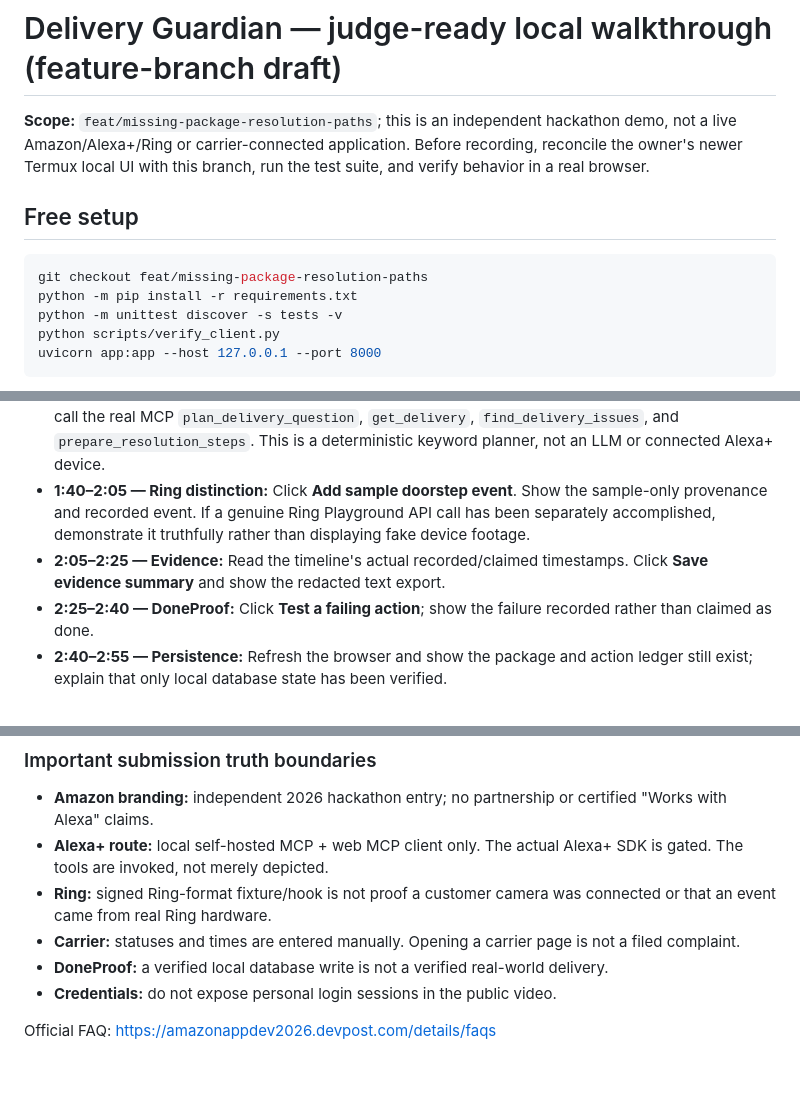
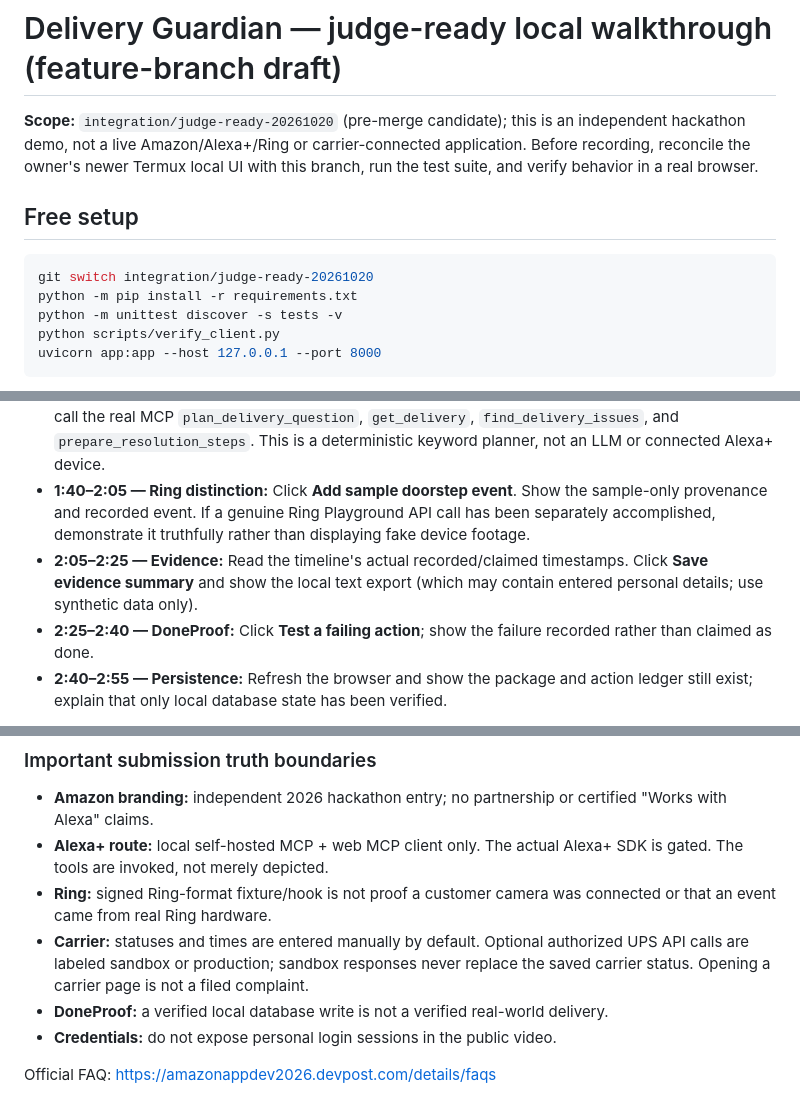
Before and after one commit to interplanetarysister/AmazonHackathon, a Markdown page: docs/judge-walkthrough.md, 3 parts joined by grey strips. Rendered like a GitHub page; blank space fills up the shorter version.

Commit message:
docs: correct judge branch, export privacy and UPS provenance statements

````diff
--- a/docs/judge-walkthrough.md
+++ b/docs/judge-walkthrough.md
@@ -1,11 +1,11 @@
 # Delivery Guardian — judge-ready local walkthrough (feature-branch draft)
 
-**Scope:** `feat/missing-package-resolution-paths`; this is an independent hackathon demo, not a live Amazon/Alexa+/Ring or carrier-connected application. Before recording, reconcile the owner's newer Termux local UI with this branch, run the test suite, and verify behavior in a real browser.
+**Scope:** `integration/judge-ready-20261020` (pre-merge candidate); this is an independent hackathon demo, not a live Amazon/Alexa+/Ring or carrier-connected application. Before recording, reconcile the owner's newer Termux local UI with this branch, run the test suite, and verify behavior in a real browser.
 
 ## Free setup
 
 ```sh
-git checkout feat/missing-package-resolution-paths
+git switch integration/judge-ready-20261020
 python -m pip install -r requirements.txt
 python -m unittest discover -s tests -v
 python scripts/verify_client.py
@@ -24,7 +24,7 @@ If preparing a clean demonstration, optionally set `DG_DB_PATH` to a fresh tempo
 - **0:55–1:15 — Missing:** Click **I can't find it**. Show the durable resolution guidance, UPS direct claim form link, and editable support message. No complaint or email is sent by this app.
 - **1:15–1:40 — Ask question:** Enter "My package says delivered but I can't find it." Watch the browser call the real MCP `plan_delivery_question`, `get_delivery`, `find_delivery_issues`, and `prepare_resolution_steps`. This is a deterministic keyword planner, not an LLM or connected Alexa+ device.
 - **1:40–2:05 — Ring distinction:** Click **Add sample doorstep event**. Show the sample-only provenance and recorded event. If a genuine Ring Playground API call has been separately accomplished, demonstrate it truthfully rather than displaying fake device footage.
-- **2:05–2:25 — Evidence:** Read the timeline's actual recorded/claimed timestamps. Click **Save evidence summary** and show the redacted text export.
+- **2:05–2:25 — Evidence:** Read the timeline's actual recorded/claimed timestamps. Click **Save evidence summary** and show the local text export (which may contain entered personal details; use synthetic data only).
 - **2:25–2:40 — DoneProof:** Click **Test a failing action**; show the failure recorded rather than claimed as done.
 - **2:40–2:55 — Persistence:** Refresh the browser and show the package and action ledger still exist; explain that only local database state has been verified.
 
@@ -46,7 +46,7 @@ Actual outcomes and timing must be captured in a real recording, not edited in a
 - **Amazon branding:** independent 2026 hackathon entry; no partnership or certified "Works with Alexa" claims.
 - **Alexa+ route:** local self-hosted MCP + web MCP client only. The actual Alexa+ SDK is gated. The tools are invoked, not merely depicted.
 - **Ring:** signed Ring-format fixture/hook is not proof a customer camera was connected or that an event came from real Ring hardware.
-- **Carrier:** statuses and times are entered manually. Opening a carrier page is not a filed complaint.
+- **Carrier:** statuses and times are entered manually by default. Optional authorized UPS API calls are labeled sandbox or production; sandbox responses never replace the saved carrier status. Opening a carrier page is not a filed complaint.
 - **DoneProof:** a verified local database write is not a verified real-world delivery.
 - **Credentials:** do not expose personal login sessions in the public video.
 
````
